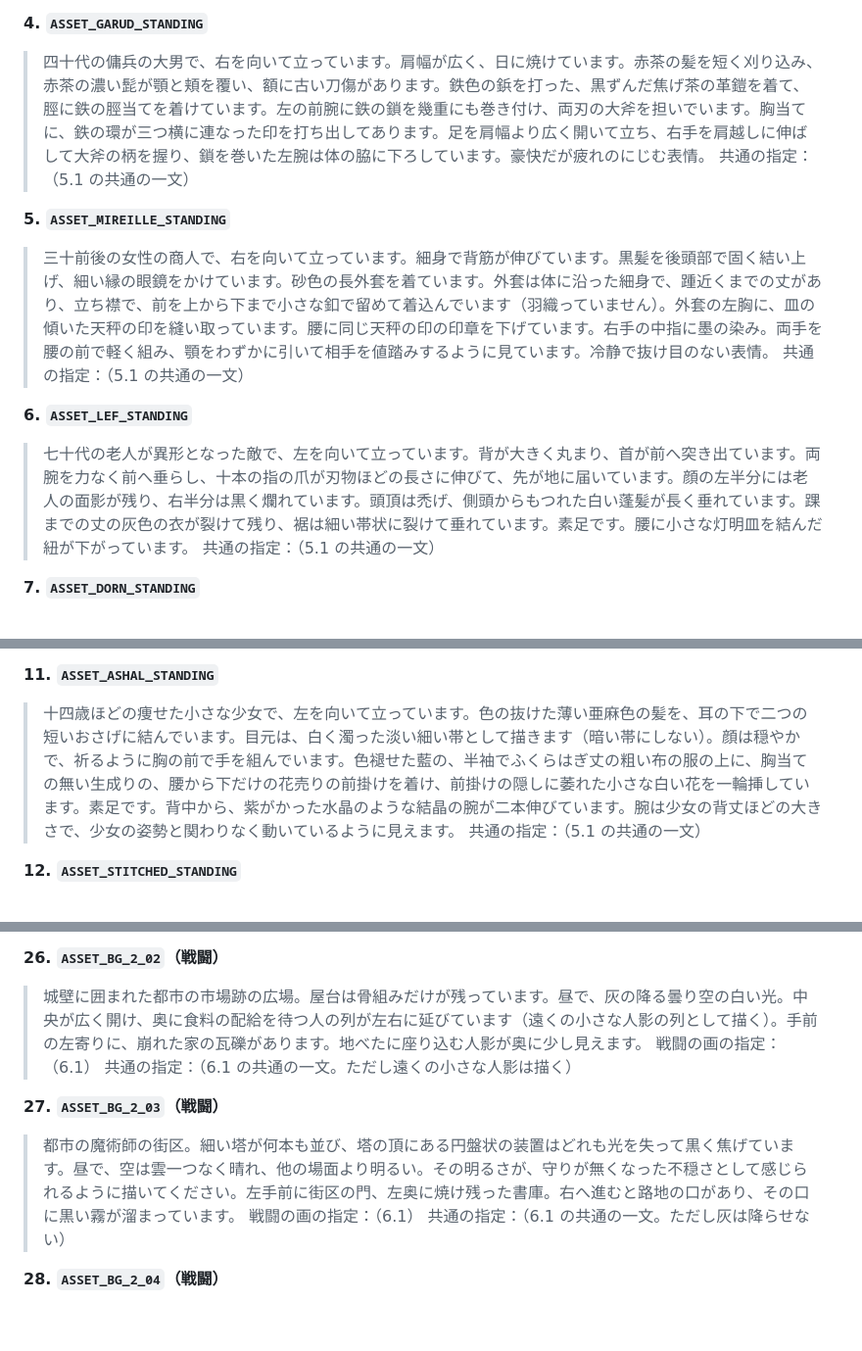
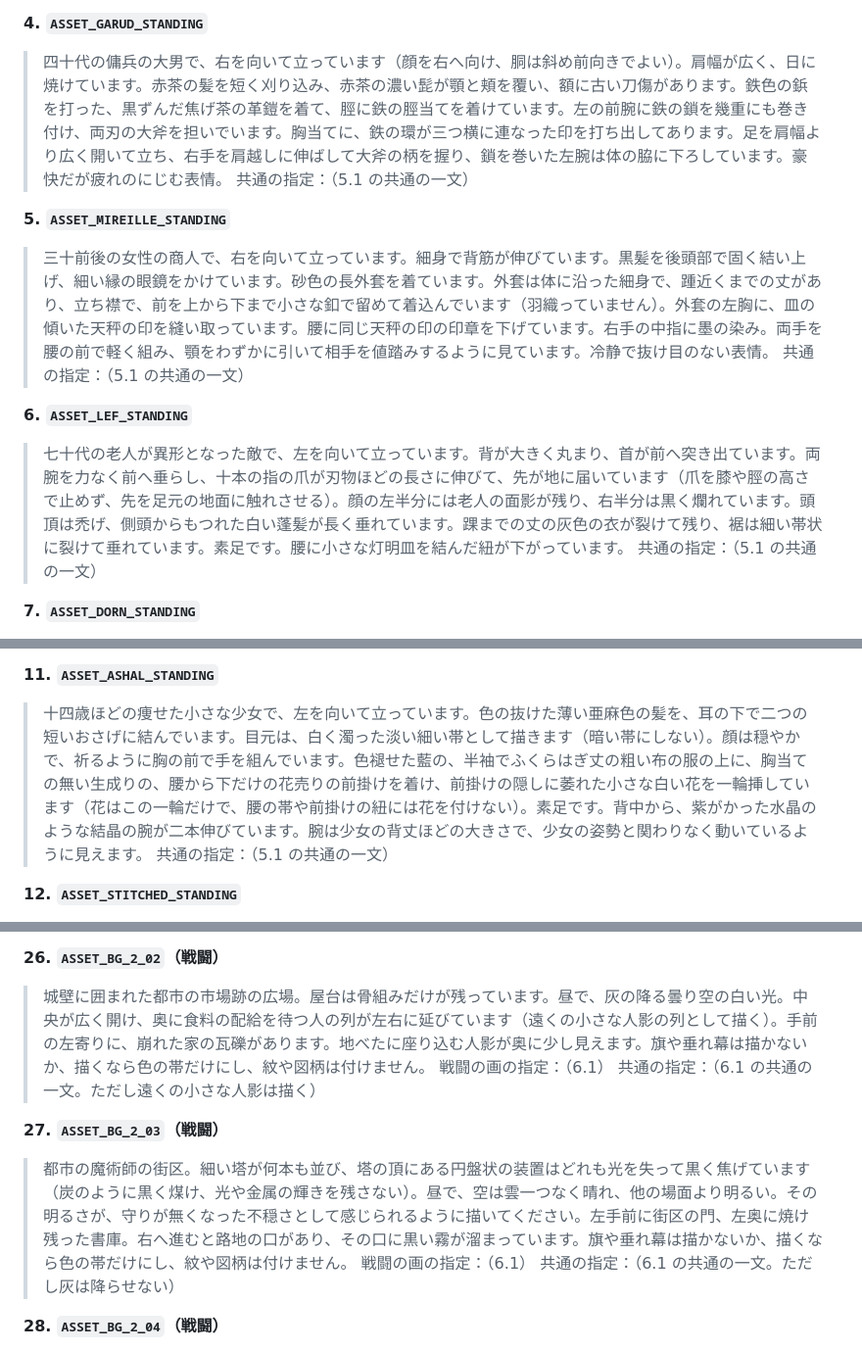
Before and after one commit to satoshi-ido/shuentou, a Markdown page: docs/asset-brief.md, 3 parts joined by grey strips. Shown at 98% size. Drawn GitHub-style; blank space fills up the shorter version.

Commit message:
docs: asset-brief にレフの爪・アシャルの花・旗の紋・2-03の円盤の焦げを明記し、ガルドの向きとトトの手は現在の画に合わせる

```diff
--- a/docs/asset-brief.md
+++ b/docs/asset-brief.md
@@ -129,7 +129,7 @@
 
 **4. `ASSET_GARUD_STANDING`**
 
-> 四十代の傭兵の大男で、右を向いて立っています。肩幅が広く、日に焼けています。赤茶の髪を短く刈り込み、赤茶の濃い髭が顎と頬を覆い、額に古い刀傷があります。鉄色の鋲を打った、黒ずんだ焦げ茶の革鎧を着て、脛に鉄の脛当てを着けています。左の前腕に鉄の鎖を幾重にも巻き付け、両刃の大斧を担いでいます。胸当てに、鉄の環が三つ横に連なった印を打ち出してあります。足を肩幅より広く開いて立ち、右手を肩越しに伸ばして大斧の柄を握り、鎖を巻いた左腕は体の脇に下ろしています。豪快だが疲れのにじむ表情。
+> 四十代の傭兵の大男で、右を向いて立っています（顔を右へ向け、胴は斜め前向きでよい）。肩幅が広く、日に焼けています。赤茶の髪を短く刈り込み、赤茶の濃い髭が顎と頬を覆い、額に古い刀傷があります。鉄色の鋲を打った、黒ずんだ焦げ茶の革鎧を着て、脛に鉄の脛当てを着けています。左の前腕に鉄の鎖を幾重にも巻き付け、両刃の大斧を担いでいます。胸当てに、鉄の環が三つ横に連なった印を打ち出してあります。足を肩幅より広く開いて立ち、右手を肩越しに伸ばして大斧の柄を握り、鎖を巻いた左腕は体の脇に下ろしています。豪快だが疲れのにじむ表情。
 > 共通の指定：（5.1 の共通の一文）
 
 **5. `ASSET_MIREILLE_STANDING`**
@@ -139,7 +139,7 @@
 
 **6. `ASSET_LEF_STANDING`**
 
-> 七十代の老人が異形となった敵で、左を向いて立っています。背が大きく丸まり、首が前へ突き出ています。両腕を力なく前へ垂らし、十本の指の爪が刃物ほどの長さに伸びて、先が地に届いています。顔の左半分には老人の面影が残り、右半分は黒く爛れています。頭頂は禿げ、側頭からもつれた白い蓬髪が長く垂れています。踝までの丈の灰色の衣が裂けて残り、裾は細い帯状に裂けて垂れています。素足です。腰に小さな灯明皿を結んだ紐が下がっています。
+> 七十代の老人が異形となった敵で、左を向いて立っています。背が大きく丸まり、首が前へ突き出ています。両腕を力なく前へ垂らし、十本の指の爪が刃物ほどの長さに伸びて、先が地に届いています（爪を膝や脛の高さで止めず、先を足元の地面に触れさせる）。顔の左半分には老人の面影が残り、右半分は黒く爛れています。頭頂は禿げ、側頭からもつれた白い蓬髪が長く垂れています。踝までの丈の灰色の衣が裂けて残り、裾は細い帯状に裂けて垂れています。素足です。腰に小さな灯明皿を結んだ紐が下がっています。
 > 共通の指定：（5.1 の共通の一文）
 
 **7. `ASSET_DORN_STANDING`**
@@ -164,7 +164,7 @@
 
 **11. `ASSET_ASHAL_STANDING`**
 
-> 十四歳ほどの痩せた小さな少女で、左を向いて立っています。色の抜けた薄い亜麻色の髪を、耳の下で二つの短いおさげに結んでいます。目元は、白く濁った淡い細い帯として描きます（暗い帯にしない）。顔は穏やかで、祈るように胸の前で手を組んでいます。色褪せた藍の、半袖でふくらはぎ丈の粗い布の服の上に、胸当ての無い生成りの、腰から下だけの花売りの前掛けを着け、前掛けの隠しに萎れた小さな白い花を一輪挿しています。素足です。背中から、紫がかった水晶のような結晶の腕が二本伸びています。腕は少女の背丈ほどの大きさで、少女の姿勢と関わりなく動いているように見えます。
+> 十四歳ほどの痩せた小さな少女で、左を向いて立っています。色の抜けた薄い亜麻色の髪を、耳の下で二つの短いおさげに結んでいます。目元は、白く濁った淡い細い帯として描きます（暗い帯にしない）。顔は穏やかで、祈るように胸の前で手を組んでいます。色褪せた藍の、半袖でふくらはぎ丈の粗い布の服の上に、胸当ての無い生成りの、腰から下だけの花売りの前掛けを着け、前掛けの隠しに萎れた小さな白い花を一輪挿しています（花はこの一輪だけで、腰の帯や前掛けの紐には花を付けない）。素足です。背中から、紫がかった水晶のような結晶の腕が二本伸びています。腕は少女の背丈ほどの大きさで、少女の姿勢と関わりなく動いているように見えます。
 > 共通の指定：（5.1 の共通の一文）
 
 **12. `ASSET_STITCHED_STANDING`**
@@ -303,13 +303,13 @@
 
 **26. `ASSET_BG_2_02`（戦闘）**
 
-> 城壁に囲まれた都市の市場跡の広場。屋台は骨組みだけが残っています。昼で、灰の降る曇り空の白い光。中央が広く開け、奥に食料の配給を待つ人の列が左右に延びています（遠くの小さな人影の列として描く）。手前の左寄りに、崩れた家の瓦礫があります。地べたに座り込む人影が奥に少し見えます。
+> 城壁に囲まれた都市の市場跡の広場。屋台は骨組みだけが残っています。昼で、灰の降る曇り空の白い光。中央が広く開け、奥に食料の配給を待つ人の列が左右に延びています（遠くの小さな人影の列として描く）。手前の左寄りに、崩れた家の瓦礫があります。地べたに座り込む人影が奥に少し見えます。旗や垂れ幕は描かないか、描くなら色の帯だけにし、紋や図柄は付けません。
 > 戦闘の画の指定：（6.1）
 > 共通の指定：（6.1 の共通の一文。ただし遠くの小さな人影は描く）
 
 **27. `ASSET_BG_2_03`（戦闘）**
 
-> 都市の魔術師の街区。細い塔が何本も並び、塔の頂にある円盤状の装置はどれも光を失って黒く焦げています。昼で、空は雲一つなく晴れ、他の場面より明るい。その明るさが、守りが無くなった不穏さとして感じられるように描いてください。左手前に街区の門、左奥に焼け残った書庫。右へ進むと路地の口があり、その口に黒い霧が溜まっています。
+> 都市の魔術師の街区。細い塔が何本も並び、塔の頂にある円盤状の装置はどれも光を失って黒く焦げています（炭のように黒く煤け、光や金属の輝きを残さない）。昼で、空は雲一つなく晴れ、他の場面より明るい。その明るさが、守りが無くなった不穏さとして感じられるように描いてください。左手前に街区の門、左奥に焼け残った書庫。右へ進むと路地の口があり、その口に黒い霧が溜まっています。旗や垂れ幕は描かないか、描くなら色の帯だけにし、紋や図柄は付けません。
 > 戦闘の画の指定：（6.1）
 > 共通の指定：（6.1 の共通の一文。ただし灰は降らせない）
 
```
Also changed, not shown: other parts of docs/asset-brief.md (+2 -2 lines).
